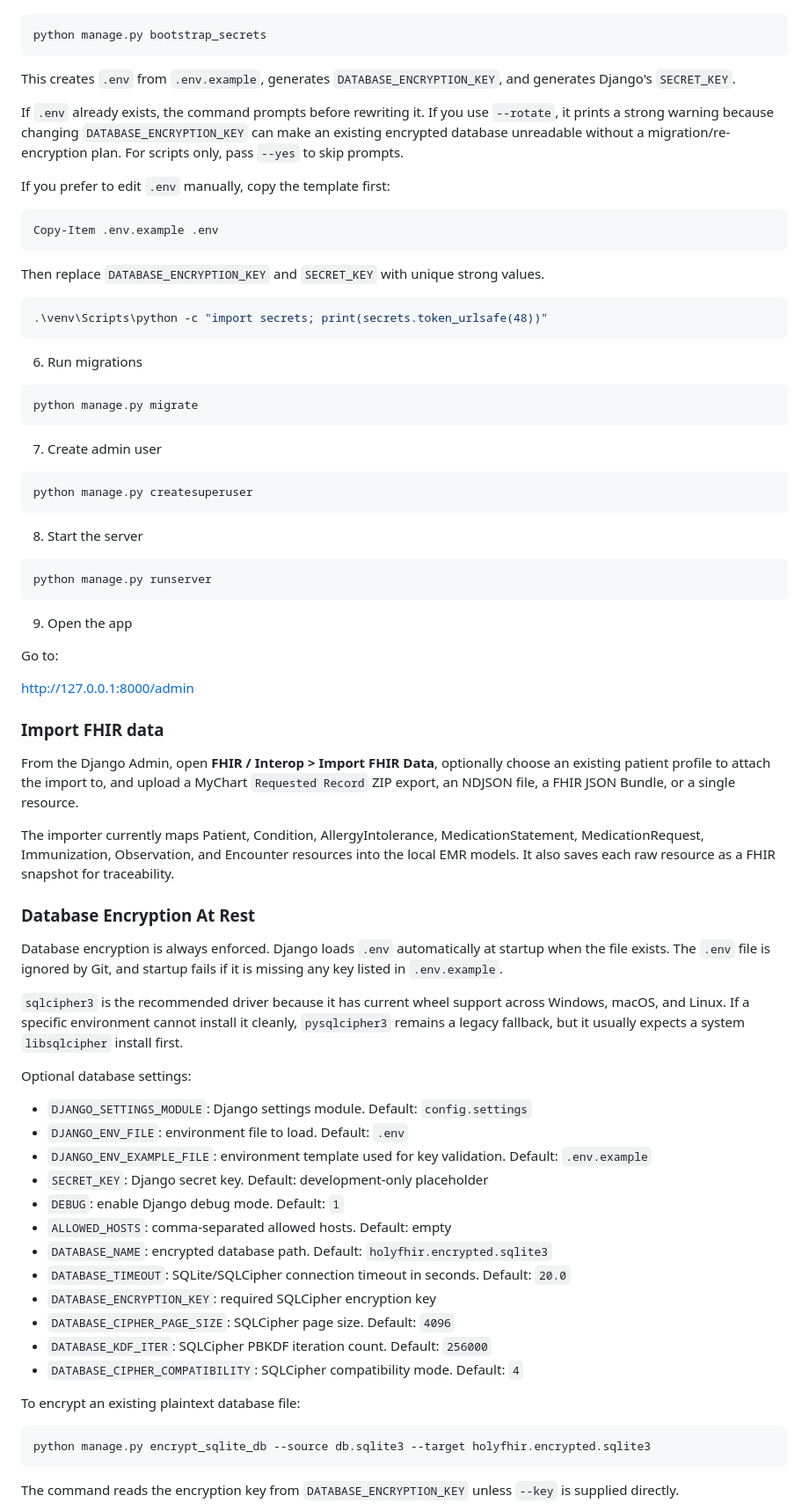
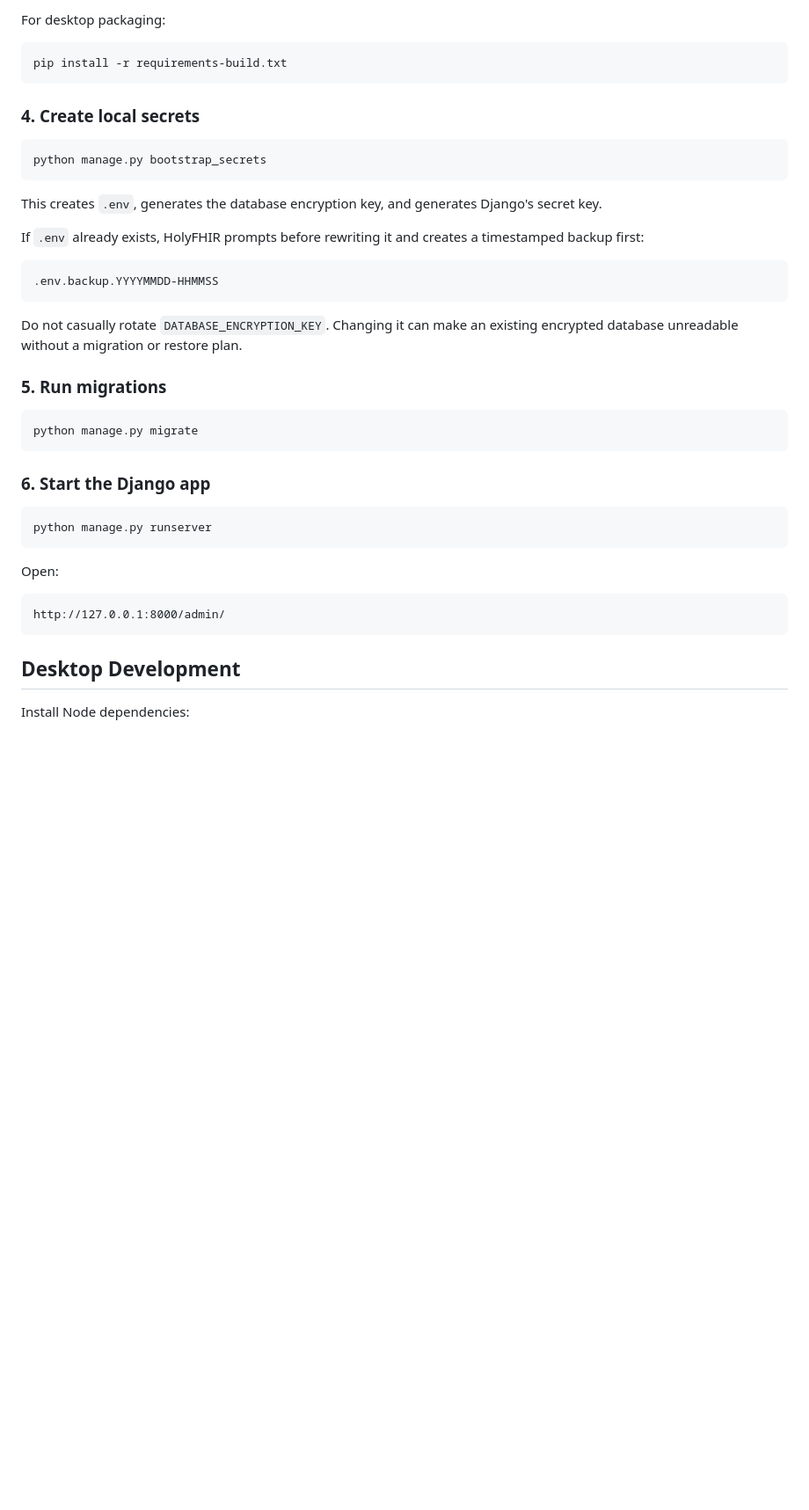
Before and after one commit to michaelbdavidson7/holyfhir-personal-family-emr, a Markdown page: README.md, the part around one of its changes. Shown at 88% size. Drawn GitHub-style; blank space fills up the shorter version.

````diff
--- a/README.md
+++ b/README.md
@@ -73,75 +154,45 @@ pip install -r requirements.txt
 
-```bash
+For desktop packaging:
+
+```powershell
+pip install -r requirements-build.txt
+```
+
+### 4. Create local secrets
+
+```powershell
 python manage.py bootstrap_secrets
 ```
 
-This creates `.env` from `.env.example`, generates `DATABASE_ENCRYPTION_KEY`, and generates Django's `SECRET_KEY`.
+This creates `.env`, generates the database encryption key, and generates Django's secret key.
 
-If `.env` already exists, the command prompts before rewriting it. If you use `--rotate`, it prints a strong warning because changing `DATABASE_ENCRYPTION_KEY` can make an existing encrypted database unreadable without a migration/re-encryption plan. For scripts only, pass `--yes` to skip prompts.
+If `.env` already exists, HolyFHIR prompts before rewriting it and creates a timestamped backup first:
 
-If you prefer to edit `.env` manually, copy the template first:
+```text
+.env.backup.YYYYMMDD-HHMMSS
+```
+
+Do not casually rotate `DATABASE_ENCRYPTION_KEY`. Changing it can make an existing encrypted database unreadable without a migration or restore plan.
+
+### 5. Run migrations
 
 ```powershell
-Copy-Item .env.example .env
+python manage.py migrate
 ```
 
-Then replace `DATABASE_ENCRYPTION_KEY` and `SECRET_KEY` with unique strong values.
+### 6. Start the Django app
 
 ```powershell
-.\venv\Scripts\python -c "import secrets; print(secrets.token_urlsafe(48))"
+python manage.py runserver
 ```
 
-6. Run migrations
-```bash
-python manage.py migrate
-```
-7. Create admin user
-```bash
-python manage.py createsuperuser
-```
-8. Start the server
-```bash
-python manage.py runserver
-```
-9. Open the app
+Open:
 
-Go to:
-
- http://127.0.0.1:8000/admin
-
-### Import FHIR data
-
-From the Django Admin, open **FHIR / Interop > Import FHIR Data**, optionally choose an existing patient profile to attach the import to, and upload a MyChart `Requested Record` ZIP export, an NDJSON file, a FHIR JSON Bundle, or a single resource.
-
-The importer currently maps Patient, Condition, AllergyIntolerance, MedicationStatement, MedicationRequest, Immunization, Observation, and Encounter resources into the local EMR models. It also saves each raw resource as a FHIR snapshot for traceability.
-
-### Database Encryption At Rest
-
-Database encryption is always enforced. Django loads `.env` automatically at startup when the file exists. The `.env` file is ignored by Git, and startup fails if it is missing any key listed in `.env.example`.
-
-`sqlcipher3` is the recommended driver because it has current wheel support across Windows, macOS, and Linux. If a specific environment cannot install it cleanly, `pysqlcipher3` remains a legacy fallback, but it usually expects a system `libsqlcipher` install first.
-
-Optional database settings:
-
-- `DJANGO_SETTINGS_MODULE`: Django settings module. Default: `config.settings`
-- `DJANGO_ENV_FILE`: environment file to load. Default: `.env`
-- `DJANGO_ENV_EXAMPLE_FILE`: environment template used for key validation. Default: `.env.example`
-- `SECRET_KEY`: Django secret key. Default: development-only placeholder
-- `DEBUG`: enable Django debug mode. Default: `1`
-- `ALLOWED_HOSTS`: comma-separated allowed hosts. Default: empty
-- `DATABASE_NAME`: encrypted database path. Default: `holyfhir.encrypted.sqlite3`
-- `DATABASE_TIMEOUT`: SQLite/SQLCipher connection timeout in seconds. Default: `20.0`
-- `DATABASE_ENCRYPTION_KEY`: required SQLCipher encryption key
-- `DATABASE_CIPHER_PAGE_SIZE`: SQLCipher page size. Default: `4096`
-- `DATABASE_KDF_ITER`: SQLCipher PBKDF iteration count. Default: `256000`
-- `DATABASE_CIPHER_COMPATIBILITY`: SQLCipher compatibility mode. Default: `4`
-
-To encrypt an existing plaintext database file:
-
-```bash
-python manage.py encrypt_sqlite_db --source db.sqlite3 --target holyfhir.encrypted.sqlite3
+```text
+http://127.0.0.1:8000/admin/
 ```
 
-The command reads the encryption key from `DATABASE_ENCRYPTION_KEY` unless `--key` is supplied directly.
+## Desktop Development
 
+Install Node dependencies:
 
````
Also changed, not shown: other parts of README.md (+198 -131 lines).
